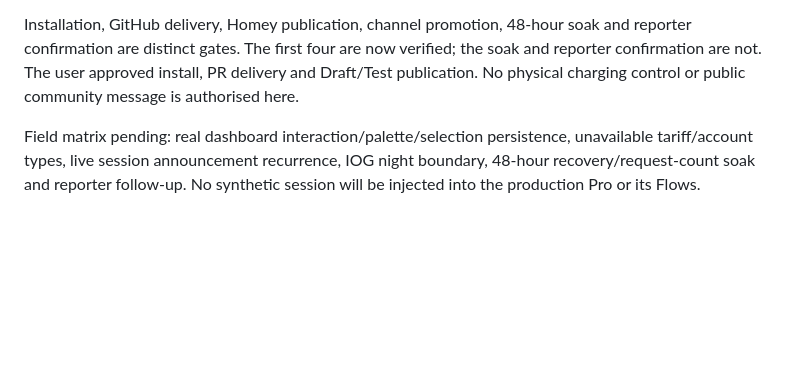
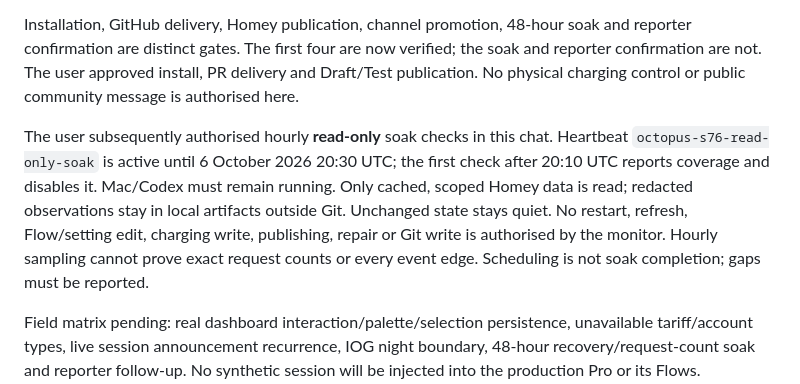
Before and after one commit to zarbjustin/homey-octopus-energy, a Markdown page: docs/handover/sprints-73-76-execution.md, the part around the change. GitHub-like rendering; blank space fills up the shorter version.

Commit message:
docs: record approved read-only S76 soak schedule
Co-authored-by: Copilot <223556219+Copilot@users.noreply.github.com>

Copilot-Session: 019fe758-751a-7493-ba4f-bcfb1753fa51

```diff
--- a/docs/handover/sprints-73-76-execution.md
+++ b/docs/handover/sprints-73-76-execution.md
@@ -112,6 +112,15 @@ the soak and reporter confirmation are not. The user approved install, PR delive
 and Draft/Test publication. No physical charging control or public community
 message is authorised here.
 
+The user subsequently authorised hourly **read-only** soak checks in this chat.
+Heartbeat `octopus-s76-read-only-soak` is active until 6 October 2026 20:30 UTC;
+the first check after 20:10 UTC reports coverage and disables it. Mac/Codex must
+remain running. Only cached, scoped Homey data is read; redacted observations stay
+in local artifacts outside Git. Unchanged state stays quiet. No restart, refresh,
+Flow/setting edit, charging write, publishing, repair or Git write is authorised
+by the monitor. Hourly sampling cannot prove exact request counts or every event
+edge. Scheduling is not soak completion; gaps must be reported.
+
 Field matrix pending: real dashboard interaction/palette/selection persistence,
 unavailable tariff/account types, live session announcement recurrence, IOG night
 boundary, 48-hour recovery/request-count soak and reporter follow-up. No synthetic
```
Also changed, not shown: docs/ai-handover.md (+5 -1 lines).
